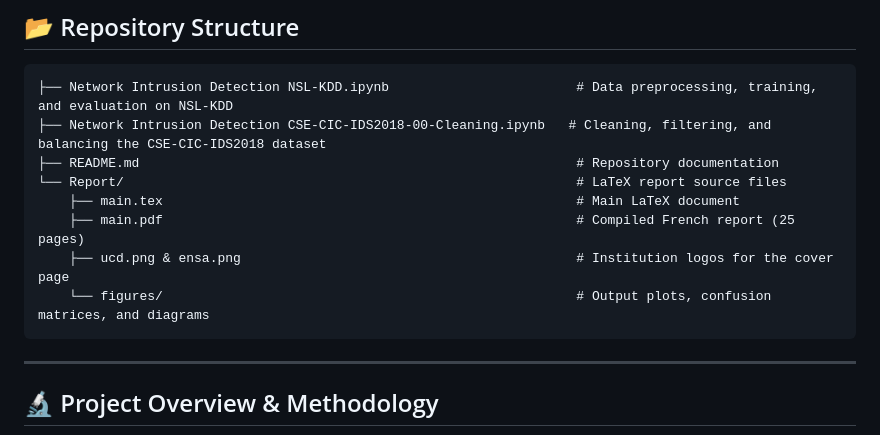
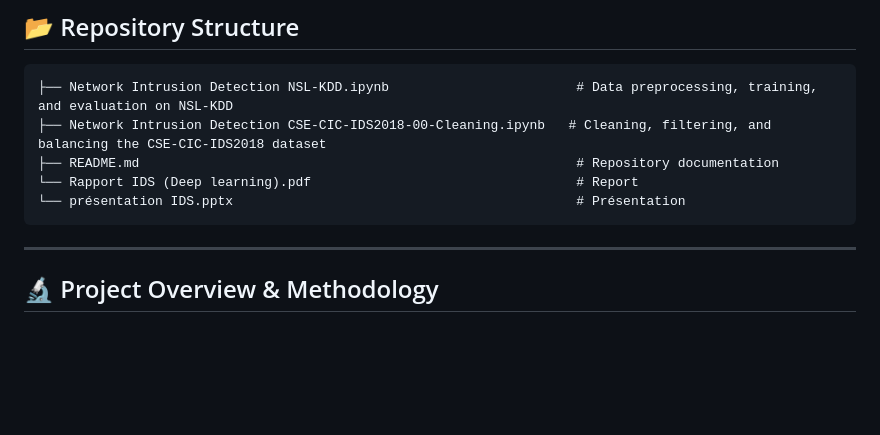
Before and after one commit to elmahdi-bouderna/Network-Intrusion-Detection-System, a Markdown page: README.md, the part around the change. GitHub-like rendering; blank space fills up the shorter version.

````diff
--- a/README.md
+++ b/README.md
@@ -28,11 +28,8 @@ This repository contains the code, data preprocessing notebooks, and the final L
 ├── Network Intrusion Detection NSL-KDD.ipynb                        # Data preprocessing, training, and evaluation on NSL-KDD
 ├── Network Intrusion Detection CSE-CIC-IDS2018-00-Cleaning.ipynb   # Cleaning, filtering, and balancing the CSE-CIC-IDS2018 dataset
 ├── README.md                                                        # Repository documentation
-└── Report/                                                          # LaTeX report source files
-    ├── main.tex                                                     # Main LaTeX document
-    ├── main.pdf                                                     # Compiled French report (25 pages)
-    ├── ucd.png & ensa.png                                           # Institution logos for the cover page
-    └── figures/                                                     # Output plots, confusion matrices, and diagrams
+└── Rapport IDS (Deep learning).pdf                                  # Report
+└── présentation IDS.pptx                                            # Présentation
 ```
 
 ---
````
